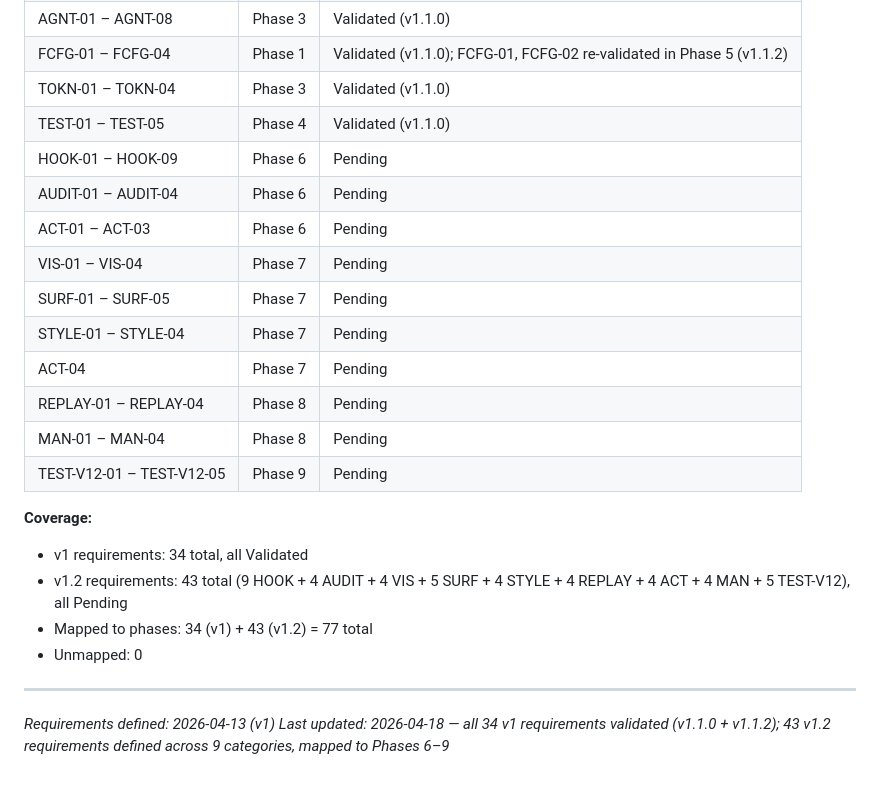
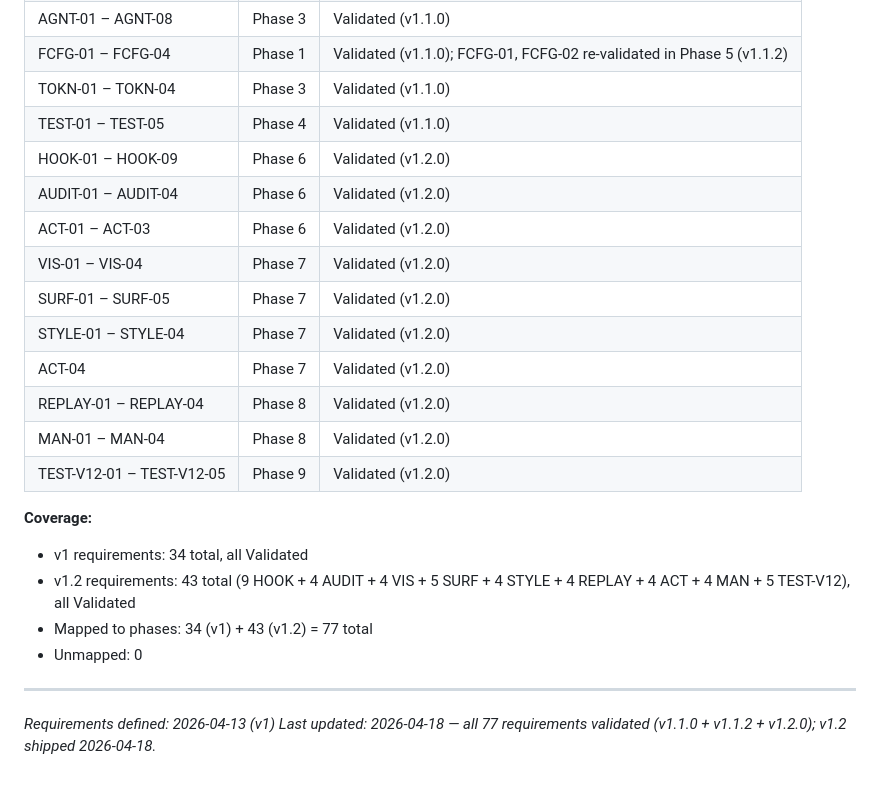
Before and after one commit to alo-exp/sidekick, a Markdown page: .planning/REQUIREMENTS.md, the part around one of its changes. GitHub-like rendering.

```diff
--- a/.planning/REQUIREMENTS.md
+++ b/.planning/REQUIREMENTS.md
@@ -187,23 +187,23 @@ Research on 2026-04-18 verified three corrections to the v1.2 spec against curre
 | FCFG-01 – FCFG-04 | Phase 1 | Validated (v1.1.0); FCFG-01, FCFG-02 re-validated in Phase 5 (v1.1.2) |
 | TOKN-01 – TOKN-04 | Phase 3 | Validated (v1.1.0) |
 | TEST-01 – TEST-05 | Phase 4 | Validated (v1.1.0) |
-| HOOK-01 – HOOK-09 | Phase 6 | Pending |
-| AUDIT-01 – AUDIT-04 | Phase 6 | Pending |
-| ACT-01 – ACT-03 | Phase 6 | Pending |
-| VIS-01 – VIS-04 | Phase 7 | Pending |
-| SURF-01 – SURF-05 | Phase 7 | Pending |
-| STYLE-01 – STYLE-04 | Phase 7 | Pending |
-| ACT-04 | Phase 7 | Pending |
-| REPLAY-01 – REPLAY-04 | Phase 8 | Pending |
-| MAN-01 – MAN-04 | Phase 8 | Pending |
-| TEST-V12-01 – TEST-V12-05 | Phase 9 | Pending |
+| HOOK-01 – HOOK-09 | Phase 6 | Validated (v1.2.0) |
+| AUDIT-01 – AUDIT-04 | Phase 6 | Validated (v1.2.0) |
+| ACT-01 – ACT-03 | Phase 6 | Validated (v1.2.0) |
+| VIS-01 – VIS-04 | Phase 7 | Validated (v1.2.0) |
+| SURF-01 – SURF-05 | Phase 7 | Validated (v1.2.0) |
+| STYLE-01 – STYLE-04 | Phase 7 | Validated (v1.2.0) |
+| ACT-04 | Phase 7 | Validated (v1.2.0) |
+| REPLAY-01 – REPLAY-04 | Phase 8 | Validated (v1.2.0) |
+| MAN-01 – MAN-04 | Phase 8 | Validated (v1.2.0) |
+| TEST-V12-01 – TEST-V12-05 | Phase 9 | Validated (v1.2.0) |
 
 **Coverage:**
 - v1 requirements: 34 total, all Validated
-- v1.2 requirements: 43 total (9 HOOK + 4 AUDIT + 4 VIS + 5 SURF + 4 STYLE + 4 REPLAY + 4 ACT + 4 MAN + 5 TEST-V12), all Pending
+- v1.2 requirements: 43 total (9 HOOK + 4 AUDIT + 4 VIS + 5 SURF + 4 STYLE + 4 REPLAY + 4 ACT + 4 MAN + 5 TEST-V12), all Validated
 - Mapped to phases: 34 (v1) + 43 (v1.2) = 77 total
 - Unmapped: 0
 
 ---
 *Requirements defined: 2026-04-13 (v1)*
-*Last updated: 2026-04-18 — all 34 v1 requirements validated (v1.1.0 + v1.1.2); 43 v1.2 requirements defined across 9 categories, mapped to Phases 6–9*
+*Last updated: 2026-04-18 — all 77 requirements validated (v1.1.0 + v1.1.2 + v1.2.0); v1.2 shipped 2026-04-18.*
```
Also changed, not shown: other parts of .planning/REQUIREMENTS.md (+43 -43 lines), .planning/PROJECT.md (+2 -2 lines).
